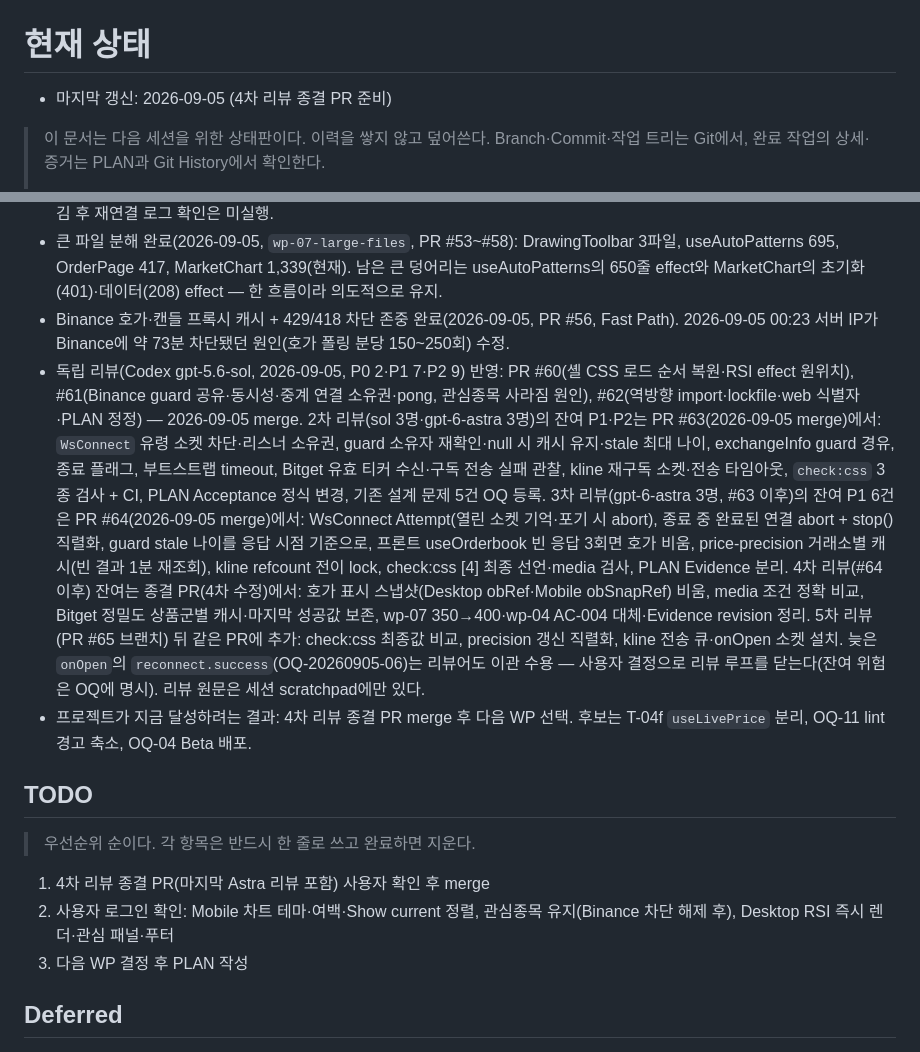
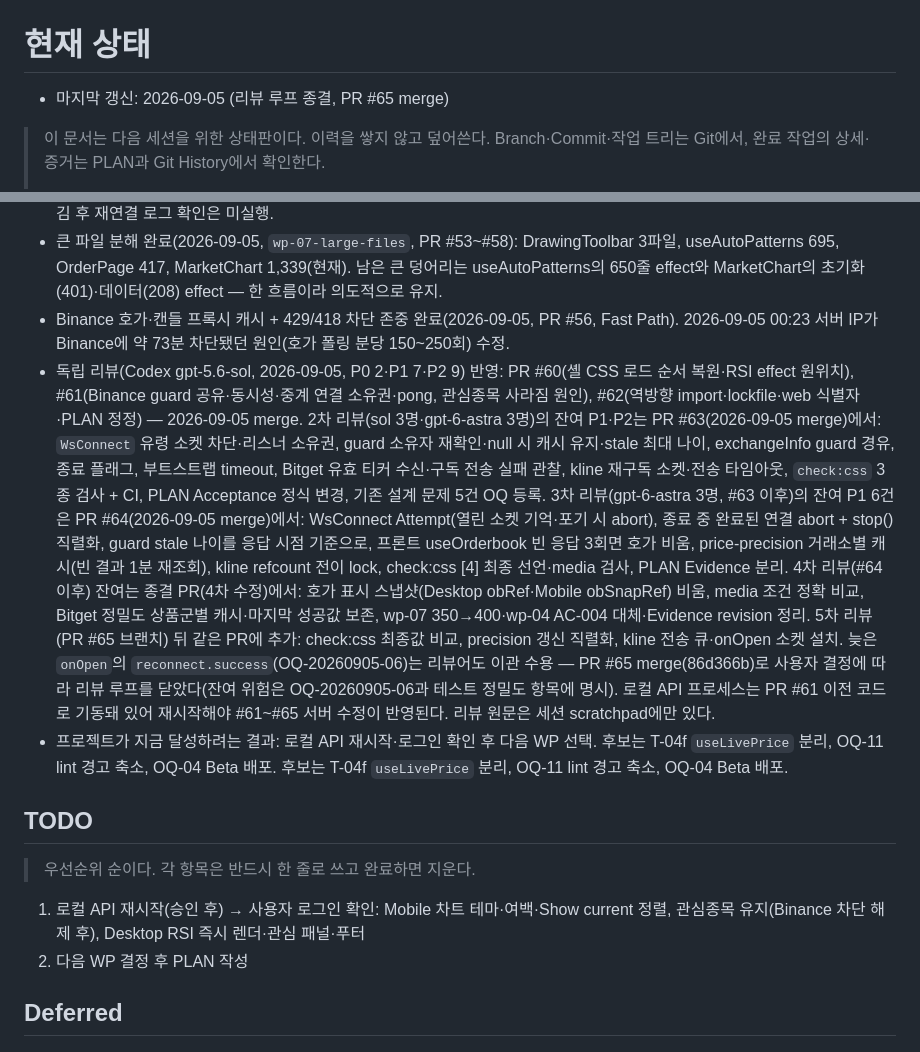
Before and after one commit to Hdev-x/Bubot, a Markdown page: work-status/CURRENT.md, 2 parts joined by grey strips. Drawn GitHub-style.

Commit message:
docs: 리뷰 루프 종결 — CURRENT TODO·PR #65 Evidence revision 고정 (#66)
## 목적
PR #65 merge 뒤 상태판 정리. 리뷰 루프 종결을 기록하고 working-tree로 남긴 #65 Evidence
revision을 merge commit 86d366b로 고정한다.

## 변경
- CURRENT: 마지막 갱신·목표·TODO(로컬 API 재시작 → 로그인 확인 → 다음 WP), 로컬 API가 옛 코드로 기동
중임을 명시
- wp-03·wp-04 PLAN: PR #65 Evidence revision 86d366b

## 검증
- 문서만 변경

- [x] 무관한 변경 없음
- [x] Secret·로컬 파일·산출물 없음

```diff
--- a/work-status/CURRENT.md
+++ b/work-status/CURRENT.md
@@ -1,6 +1,6 @@
 # 현재 상태
 
-- 마지막 갱신: 2026-09-05 (4차 리뷰 종결 PR 준비)
+- 마지막 갱신: 2026-09-05 (리뷰 루프 종결, PR #65 merge)
 
 > 이 문서는 다음 세션을 위한 상태판이다. 이력을 쌓지 않고 덮어쓴다.
 > Branch·Commit·작업 트리는 Git에서, 완료 작업의 상세·증거는 PLAN과 Git History에서 확인한다.
@@ -19,16 +19,15 @@
 - API 중계 재연결 보강 완료(2026-09-05, PR #52, Fast Path): `ReconnectPolicy`·`WsConnect` + Bitget 무수신 점검. 실제 끊김 후 재연결 로그 확인은 미실행.
 - 큰 파일 분해 완료(2026-09-05, `wp-07-large-files`, PR #53~#58): DrawingToolbar 3파일, useAutoPatterns 695, OrderPage 417, MarketChart 1,339(현재). 남은 큰 덩어리는 useAutoPatterns의 650줄 effect와 MarketChart의 초기화(401)·데이터(208) effect — 한 흐름이라 의도적으로 유지.
 - Binance 호가·캔들 프록시 캐시 + 429/418 차단 존중 완료(2026-09-05, PR #56, Fast Path). 2026-09-05 00:23 서버 IP가 Binance에 약 73분 차단됐던 원인(호가 폴링 분당 150~250회) 수정.
-- 독립 리뷰(Codex gpt-5.6-sol, 2026-09-05, P0 2·P1 7·P2 9) 반영: PR #60(셸 CSS 로드 순서 복원·RSI effect 원위치), #61(Binance guard 공유·동시성·중계 연결 소유권·pong, 관심종목 사라짐 원인), #62(역방향 import·lockfile·web 식별자·PLAN 정정) — 2026-09-05 merge. 2차 리뷰(sol 3명·gpt-6-astra 3명)의 잔여 P1·P2는 PR #63(2026-09-05 merge)에서: `WsConnect` 유령 소켓 차단·리스너 소유권, guard 소유자 재확인·null 시 캐시 유지·stale 최대 나이, exchangeInfo guard 경유, 종료 플래그, 부트스트랩 timeout, Bitget 유효 티커 수신·구독 전송 실패 관찰, kline 재구독 소켓·전송 타임아웃, `check:css` 3종 검사 + CI, PLAN Acceptance 정식 변경, 기존 설계 문제 5건 OQ 등록. 3차 리뷰(gpt-6-astra 3명, #63 이후)의 잔여 P1 6건은 PR #64(2026-09-05 merge)에서: WsConnect Attempt(열린 소켓 기억·포기 시 abort), 종료 중 완료된 연결 abort + stop() 직렬화, guard stale 나이를 응답 시점 기준으로, 프론트 useOrderbook 빈 응답 3회면 호가 비움, price-precision 거래소별 캐시(빈 결과 1분 재조회), kline refcount 전이 lock, check:css [4] 최종 선언·media 검사, PLAN Evidence 분리. 4차 리뷰(#64 이후) 잔여는 종결 PR(4차 수정)에서: 호가 표시 스냅샷(Desktop obRef·Mobile obSnapRef) 비움, media 조건 정확 비교, Bitget 정밀도 상품군별 캐시·마지막 성공값 보존, wp-07 350→400·wp-04 AC-004 대체·Evidence revision 정리. 5차 리뷰(PR #65 브랜치) 뒤 같은 PR에 추가: check:css 최종값 비교, precision 갱신 직렬화, kline 전송 큐·onOpen 소켓 설치. 늦은 `onOpen`의 `reconnect.success`(OQ-20260905-06)는 리뷰어도 이관 수용 — 사용자 결정으로 리뷰 루프를 닫는다(잔여 위험은 OQ에 명시). 리뷰 원문은 세션 scratchpad에만 있다.
-- 프로젝트가 지금 달성하려는 결과: 4차 리뷰 종결 PR merge 후 다음 WP 선택. 후보는 T-04f `useLivePrice` 분리, OQ-11 lint 경고 축소, OQ-04 Beta 배포.
+- 독립 리뷰(Codex gpt-5.6-sol, 2026-09-05, P0 2·P1 7·P2 9) 반영: PR #60(셸 CSS 로드 순서 복원·RSI effect 원위치), #61(Binance guard 공유·동시성·중계 연결 소유권·pong, 관심종목 사라짐 원인), #62(역방향 import·lockfile·web 식별자·PLAN 정정) — 2026-09-05 merge. 2차 리뷰(sol 3명·gpt-6-astra 3명)의 잔여 P1·P2는 PR #63(2026-09-05 merge)에서: `WsConnect` 유령 소켓 차단·리스너 소유권, guard 소유자 재확인·null 시 캐시 유지·stale 최대 나이, exchangeInfo guard 경유, 종료 플래그, 부트스트랩 timeout, Bitget 유효 티커 수신·구독 전송 실패 관찰, kline 재구독 소켓·전송 타임아웃, `check:css` 3종 검사 + CI, PLAN Acceptance 정식 변경, 기존 설계 문제 5건 OQ 등록. 3차 리뷰(gpt-6-astra 3명, #63 이후)의 잔여 P1 6건은 PR #64(2026-09-05 merge)에서: WsConnect Attempt(열린 소켓 기억·포기 시 abort), 종료 중 완료된 연결 abort + stop() 직렬화, guard stale 나이를 응답 시점 기준으로, 프론트 useOrderbook 빈 응답 3회면 호가 비움, price-precision 거래소별 캐시(빈 결과 1분 재조회), kline refcount 전이 lock, check:css [4] 최종 선언·media 검사, PLAN Evidence 분리. 4차 리뷰(#64 이후) 잔여는 종결 PR(4차 수정)에서: 호가 표시 스냅샷(Desktop obRef·Mobile obSnapRef) 비움, media 조건 정확 비교, Bitget 정밀도 상품군별 캐시·마지막 성공값 보존, wp-07 350→400·wp-04 AC-004 대체·Evidence revision 정리. 5차 리뷰(PR #65 브랜치) 뒤 같은 PR에 추가: check:css 최종값 비교, precision 갱신 직렬화, kline 전송 큐·onOpen 소켓 설치. 늦은 `onOpen`의 `reconnect.success`(OQ-20260905-06)는 리뷰어도 이관 수용 — PR #65 merge(86d366b)로 사용자 결정에 따라 리뷰 루프를 닫았다(잔여 위험은 OQ-20260905-06과 테스트 정밀도 항목에 명시). 로컬 API 프로세스는 PR #61 이전 코드로 기동돼 있어 재시작해야 #61~#65 서버 수정이 반영된다. 리뷰 원문은 세션 scratchpad에만 있다.
+- 프로젝트가 지금 달성하려는 결과: 로컬 API 재시작·로그인 확인 후 다음 WP 선택. 후보는 T-04f `useLivePrice` 분리, OQ-11 lint 경고 축소, OQ-04 Beta 배포. 후보는 T-04f `useLivePrice` 분리, OQ-11 lint 경고 축소, OQ-04 Beta 배포.
 
 ## TODO
 
 > 우선순위 순이다. 각 항목은 반드시 한 줄로 쓰고 완료하면 지운다.
 
-1. 4차 리뷰 종결 PR(마지막 Astra 리뷰 포함) 사용자 확인 후 merge
-2. 사용자 로그인 확인: Mobile 차트 테마·여백·Show current 정렬, 관심종목 유지(Binance 차단 해제 후), Desktop RSI 즉시 렌더·관심 패널·푸터
-3. 다음 WP 결정 후 PLAN 작성
+1. 로컬 API 재시작(승인 후) → 사용자 로그인 확인: Mobile 차트 테마·여백·Show current 정렬, 관심종목 유지(Binance 차단 해제 후), Desktop RSI 즉시 렌더·관심 패널·푸터
+2. 다음 WP 결정 후 PLAN 작성
 
 ## Deferred
 
```
Also changed, not shown: 2 other files.
